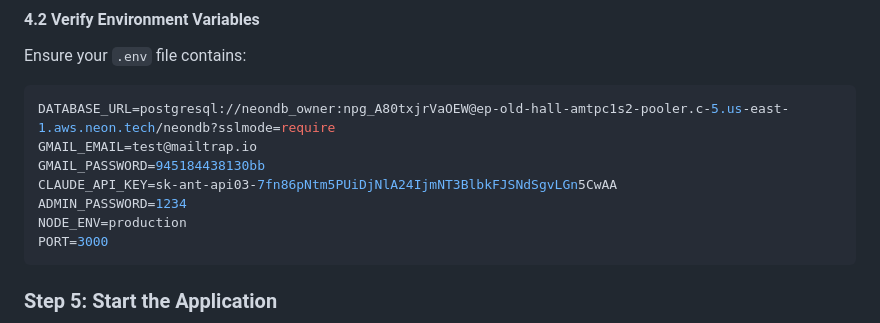
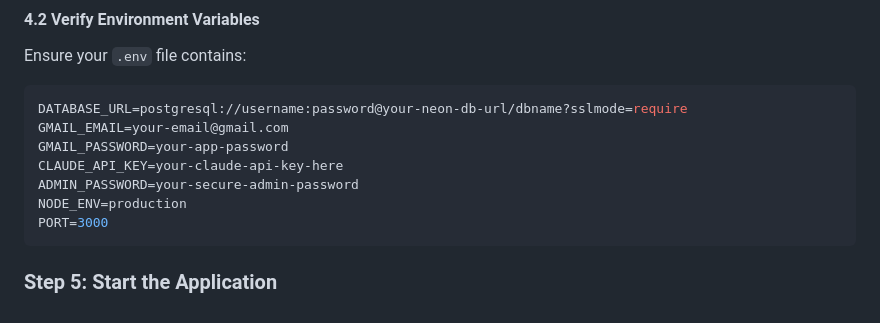
Before and after one commit to Aluki20094/keyswithog-website, a Markdown page: backend/DEPLOYMENT.md, the part around the change. GitHub-like rendering.

Commit message:
Remove actual API keys from deployment documentation; use placeholders

````diff
--- a/backend/DEPLOYMENT.md
+++ b/backend/DEPLOYMENT.md
@@ -83,11 +83,11 @@ nano .env
 #### 4.2 Verify Environment Variables
 Ensure your `.env` file contains:
 ```env
-DATABASE_URL=postgresql://neondb_owner:npg_A80txjrVaOEW@ep-old-hall-amtpc1s2-pooler.c-5.us-east-1.aws.neon.tech/neondb?sslmode=require
-GMAIL_EMAIL=test@mailtrap.io
-GMAIL_PASSWORD=945184438130bb
-CLAUDE_API_KEY=sk-ant-api03-7fn86pNtm5PUiDjNlA24IjmNT3BlbkFJSNdSgvLGn5CwAA
-ADMIN_PASSWORD=1234
+DATABASE_URL=postgresql://username:password@your-neon-db-url/dbname?sslmode=require
+GMAIL_EMAIL=your-email@gmail.com
+GMAIL_PASSWORD=your-app-password
+CLAUDE_API_KEY=your-claude-api-key-here
+ADMIN_PASSWORD=your-secure-admin-password
 NODE_ENV=production
 PORT=3000
 ```
````
